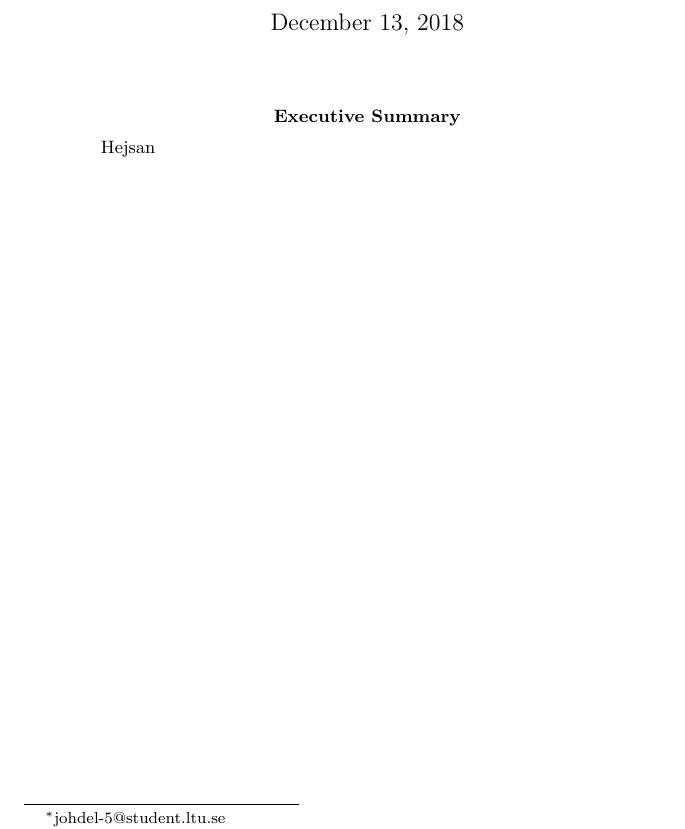
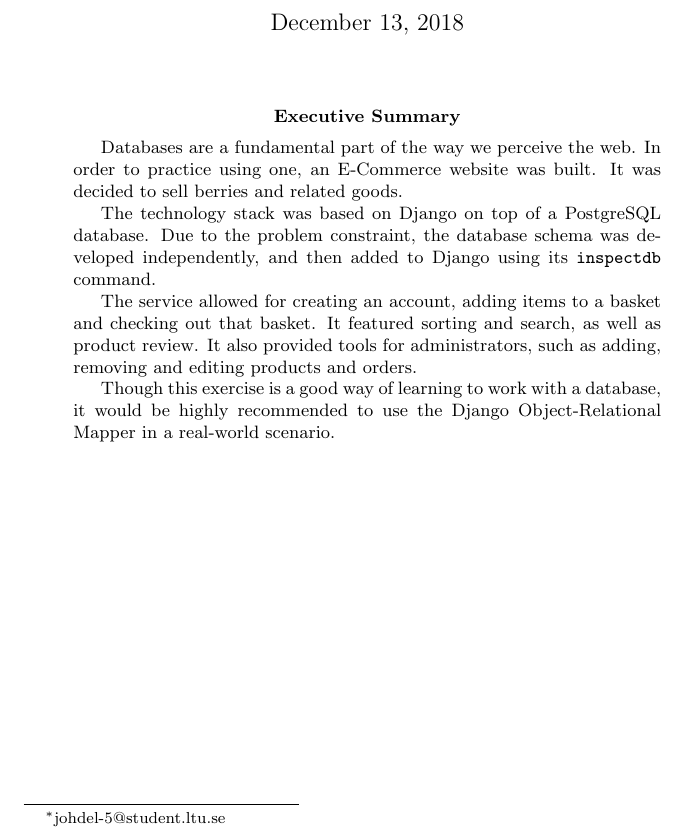
Before and after one commit to Jd3lissen/D0018-Sprint1-Report, a LaTeX paper (main.tex, which reads third_sprint/abstract.tex): part of page 1 of 9, cut so that both start at the same text. Compiled offline with pdfLaTeX.

Commit message:
Write abstract

```diff
--- a/third_sprint/abstract.tex
+++ b/third_sprint/abstract.tex
@@ -1,3 +1,20 @@
 \begin{abstract}
-Hejsan
+
+Databases are a fundamental part of the way we perceive the web. In order
+to practice using one, an E-Commerce website was built. It was decided to
+sell berries and related goods.
+
+The technology stack was based on Django on top of a PostgreSQL database. Due
+to the problem constraint, the database schema was developed independently, and
+then added to Django using its \mintinline{python}{inspectdb} command.
+
+The service allowed for creating an account, adding items to a basket and
+checking out that basket. It featured sorting and search, as well as product
+review. It also provided tools for administrators, such as adding, removing
+and editing products and orders.
+
+Though this exercise is a good way of learning to work with a database, it
+would be highly recommended to use the Django Object-Relational Mapper in
+a real-world scenario.
+
 \end{abstract}
```
